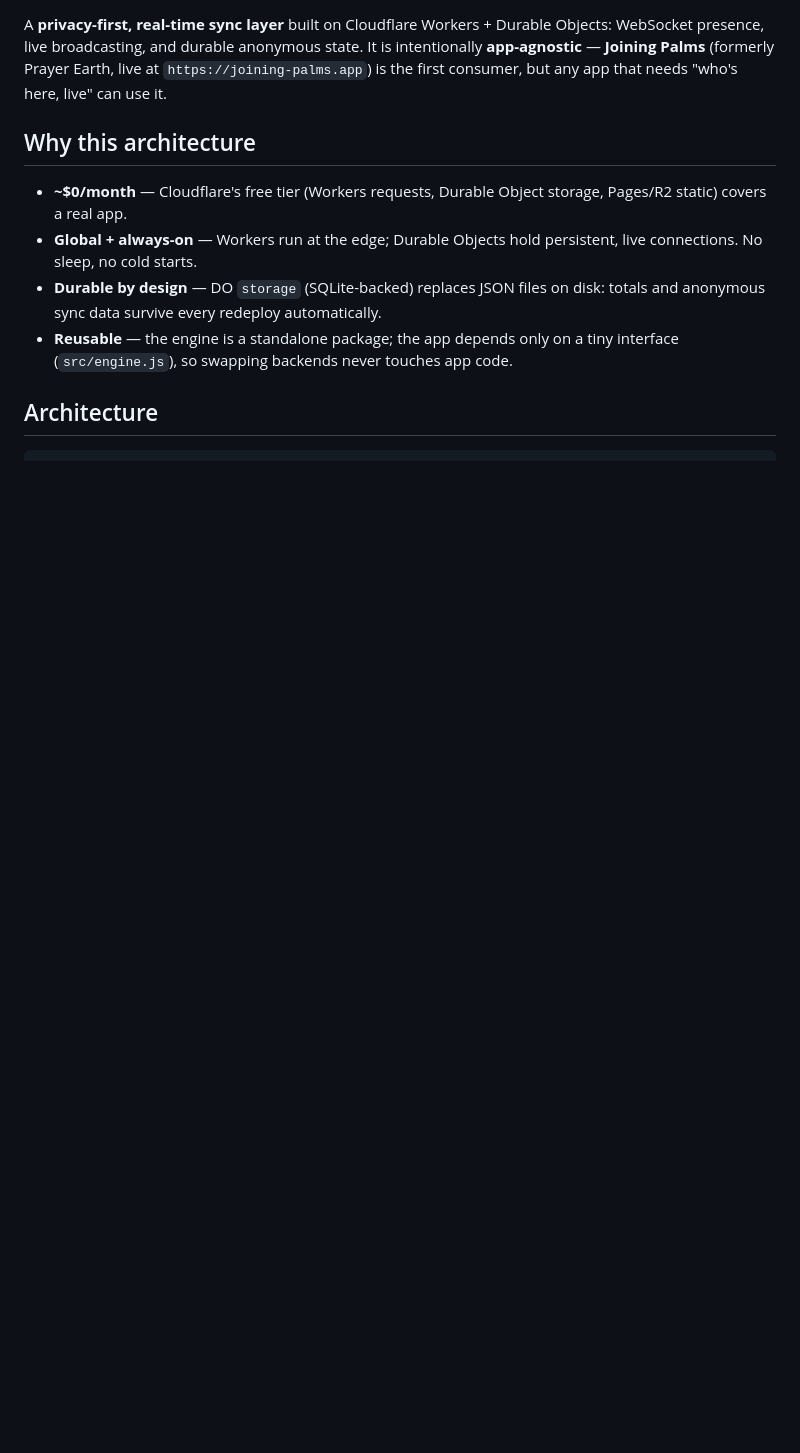
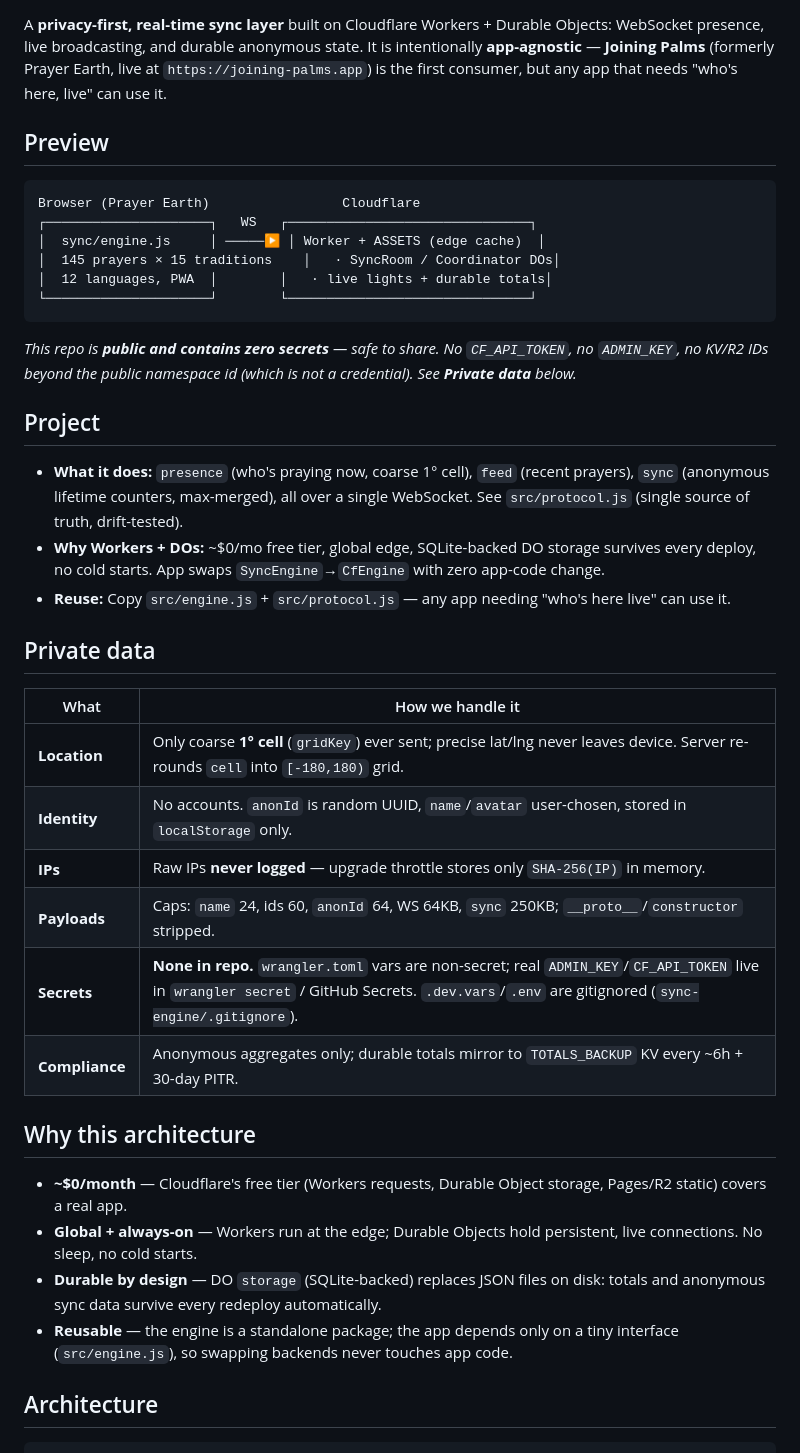
Before and after one commit to Jiansorge/sync-engine, a Markdown page: README.md, the part around one of its changes. Drawn GitHub-style; blank space fills up the shorter version.

Commit message:
docs(public): detailed README for public branch — badges, preview, project + private data
- Add CI + Live badges, Preview diagram, Project + Private data table (no secrets, coarse cell only, no IP logging)
- Document zero-secrets policy: no CF_API_TOKEN/ADMIN_KEY in repo

````diff
--- a/README.md
+++ b/README.md
@@ -5,6 +9,36 @@ Objects: WebSocket presence, live broadcasting, and durable anonymous state.
 It is intentionally **app-agnostic** — **Joining Palms** (formerly Prayer Earth,
 live at `https://joining-palms.app`) is the first consumer, but any app that
 needs "who's here, live" can use it.
+
+## Preview
+
+```
+Browser (Prayer Earth)                 Cloudflare
+┌─────────────────────┐   WS   ┌───────────────────────────────┐
+│  sync/engine.js     │ ─────▶ │ Worker + ASSETS (edge cache)  │
+│  145 prayers × 15 traditions    │   · SyncRoom / Coordinator DOs│
+│  12 languages, PWA  │        │   · live lights + durable totals│
+└─────────────────────┘        └───────────────────────────────┘
+```
+
+*This repo is **public and contains zero secrets** — safe to share. No `CF_API_TOKEN`, no `ADMIN_KEY`, no KV/R2 IDs beyond the public namespace id (which is not a credential). See **Private data** below.*
+
+## Project
+
+* **What it does:** `presence` (who's praying now, coarse 1° cell), `feed` (recent prayers), `sync` (anonymous lifetime counters, max-merged), all over a single WebSocket. See `src/protocol.js` (single source of truth, drift-tested).
+* **Why Workers + DOs:** ~$0/mo free tier, global edge, SQLite-backed DO storage survives every deploy, no cold starts. App swaps `SyncEngine`→`CfEngine` with zero app-code change.
+* **Reuse:** Copy `src/engine.js` + `src/protocol.js` — any app needing "who's here live" can use it.
+
+## Private data
+
+| What | How we handle it |
+|---|---|
+| **Location** | Only coarse **1° cell** (`gridKey`) ever sent; precise lat/lng never leaves device. Server re-rounds `cell` into `[-180,180)` grid. |
+| **Identity** | No accounts. `anonId` is random UUID, `name`/`avatar` user-chosen, stored in `localStorage` only. |
+| **IPs** | Raw IPs **never logged** — upgrade throttle stores only `SHA-256(IP)` in memory. |
+| **Payloads** | Caps: `name` 24, ids 60, `anonId` 64, WS 64KB, `sync` 250KB; `__proto__`/`constructor` stripped. |
+| **Secrets** | **None in repo.** `wrangler.toml` vars are non-secret; real `ADMIN_KEY`/`CF_API_TOKEN` live in `wrangler secret` / GitHub Secrets. `.dev.vars`/`.env` are gitignored (`sync-engine/.gitignore`). |
+| **Compliance** | Anonymous aggregates only; durable totals mirror to `TOTALS_BACKUP` KV every ~6h + 30-day PITR. |
 
 ## Why this architecture
 
````
Also changed, not shown: other parts of README.md (+4 -0 lines).
